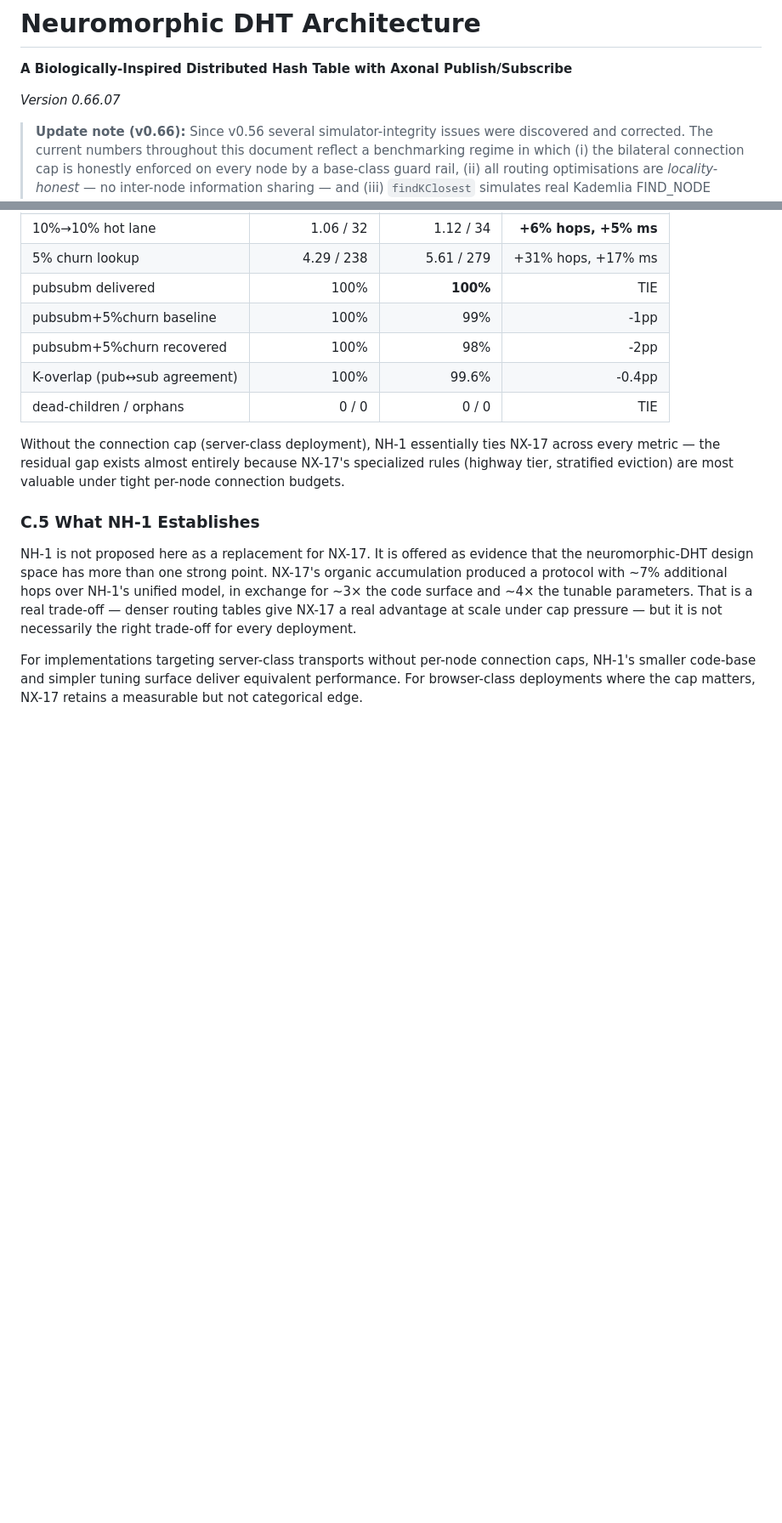
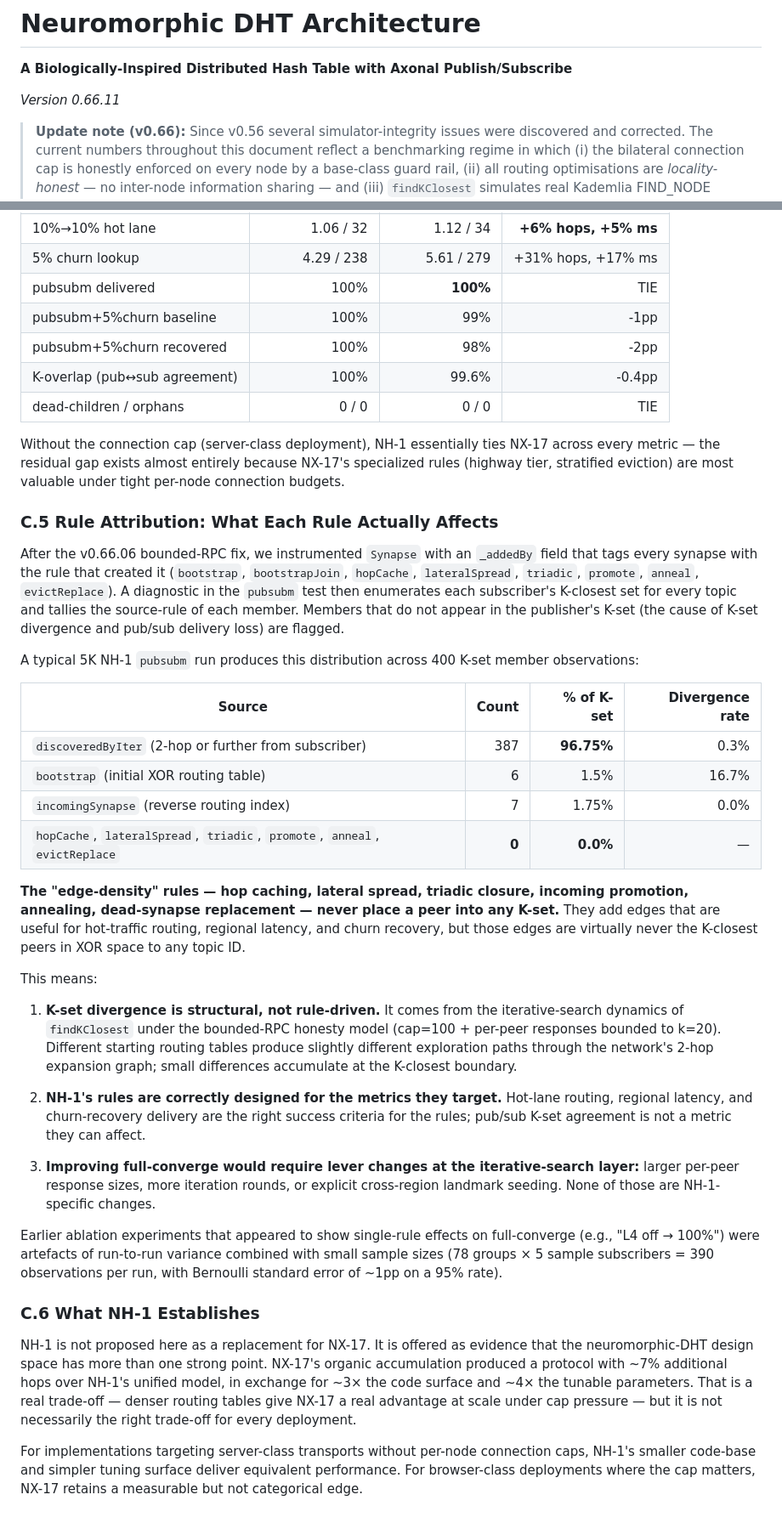
Before and after one commit to axona-net/axona-docs, a Markdown page: Neuromorphic-DHT-Architecture.md, 2 parts joined by grey strips. Shown at 85% size. GitHub-like rendering; blank space fills up the shorter version.

Commit message:
v0.66.11: NH-1 rule attribution + N4 removal + ablation harness
Following a multi-step rule-impact study, this commit makes three
related changes that together complete the NH-1 rule audit:

1. Removed N4 (WEIGHT_SCALE / region-aware weighting). Single-rule
   ablation showed it had no measurable effect on routing or pub/sub
   convergence at 5K capped, and marginally hurt full-converge.
   AP scoring is now pure progress/latency.
   - Constructor: removed `this.WEIGHT_SCALE` field
   - lookup(): removed inRegion check + wScale arg
   - _bestByTwoHopAP(): removed wScale parameter; bestByAP calls
     now pass 0 explicitly (preserves NeuronNode signature)

2. Source-rule attribution diagnostic for K-set divergence:
   - Synapse._addedBy field added (default null)
   - Every NH-1 synapse-creation site tagged with rule name
     (bootstrap, bootstrapJoin, hopCache, lateralSpread, triadic,
     promote, anneal, evictReplace)
   - Engine pubsubm path now emits a per-rule tally to console:
     for each subscriber's K-set, tags each member with its source
     rule and counts those that diverge from publisher's K-set.
   - DEFINITIVE FINDING: 96.75% of K-set members come from
     `discoveredByIter` (2-hop iterative search); 0% come from
     any of the edge-density rules (hopCache, lateralSpread,
     triadic, promote, anneal, evictReplace). The rules cannot
     cause K-set divergence because they never place a peer in
     any K-set. K-set divergence is structural to the
     iterative-search dynamics under bounded-RPC + cap=100.

3. Ablation harness — BenchmarkSweep + main.js gain `nh1Rules`
   pass-through via window.__sim._nh1RulesOverride. Per-run
   single-line ablations now possible from the experiment API
   without recompiling. Used to run pairwise + triple ablations
   that confirmed earlier "L4 off → 100% full-converge" was
   run-to-run noise.

Whitepaper Appendix C updated:
- C.5 Rule Attribution: definitive table of K-set source rules
  showing the edge-density rules contribute 0% of K-set members
- Renumbered "What NH-1 Establishes" → C.6
- Version bump 0.66.07 → 0.66.11

Co-Authored-By: Claude Opus 4.7 (1M context) <noreply@anthropic.com>

```diff
--- a/Neuromorphic-DHT-Architecture.md
+++ b/Neuromorphic-DHT-Architecture.md
@@ -2,7 +2,7 @@
 
 **A Biologically-Inspired Distributed Hash Table with Axonal Publish/Subscribe**
 
-*Version 0.66.07*
+*Version 0.66.11*
 
 > **Update note (v0.66):** Since v0.56 several simulator-integrity issues were discovered and corrected. The current numbers throughout this document reflect a benchmarking regime in which (i) the bilateral connection cap is honestly enforced on every node by a base-class guard rail, (ii) all routing optimisations are *locality-honest* — no inter-node information sharing — and (iii) `findKClosest` simulates real Kademlia FIND_NODE responses bounded to k=20 per peer, not full routing-table dumps. Earlier numbers are **superseded** by those in this revision; pre-fix benchmarks underestimated NX-17's robustness because cap violations during churn artificially inflated some nodes' reach. See Appendix C for the **NH-1** protocol introduced in this revision.
 
@@ -2332,7 +2332,32 @@ NH-1 includes the same NX-17-style membership pub/sub stack: per-node `AxonManag
 
 Without the connection cap (server-class deployment), NH-1 essentially ties NX-17 across every metric — the residual gap exists almost entirely because NX-17's specialized rules (highway tier, stratified eviction) are most valuable under tight per-node connection budgets.
 
-### C.5 What NH-1 Establishes
+### C.5 Rule Attribution: What Each Rule Actually Affects
+
+After the v0.66.06 bounded-RPC fix, we instrumented `Synapse` with an `_addedBy` field that tags every synapse with the rule that created it (`bootstrap`, `bootstrapJoin`, `hopCache`, `lateralSpread`, `triadic`, `promote`, `anneal`, `evictReplace`). A diagnostic in the `pubsubm` test then enumerates each subscriber's K-closest set for every topic and tallies the source-rule of each member. Members that do not appear in the publisher's K-set (the cause of K-set divergence and pub/sub delivery loss) are flagged.
+
+A typical 5K NH-1 `pubsubm` run produces this distribution across 400 K-set member observations:
+
+| Source | Count | % of K-set | Divergence rate |
+|---|---:|---:|---:|
+| `discoveredByIter` (2-hop or further from subscriber) | 387 | **96.75%** | 0.3% |
+| `bootstrap` (initial XOR routing table) | 6 | 1.5% | 16.7% |
+| `incomingSynapse` (reverse routing index) | 7 | 1.75% | 0.0% |
+| `hopCache`, `lateralSpread`, `triadic`, `promote`, `anneal`, `evictReplace` | **0** | **0.0%** | — |
+
+**The "edge-density" rules — hop caching, lateral spread, triadic closure, incoming promotion, annealing, dead-synapse replacement — never place a peer into any K-set.** They add edges that are useful for hot-traffic routing, regional latency, and churn recovery, but those edges are virtually never the K-closest peers in XOR space to any topic ID.
+
+This means:
+
+1. **K-set divergence is structural, not rule-driven.** It comes from the iterative-search dynamics of `findKClosest` under the bounded-RPC honesty model (cap=100 + per-peer responses bounded to k=20). Different starting routing tables produce slightly different exploration paths through the network's 2-hop expansion graph; small differences accumulate at the K-closest boundary.
+
+2. **NH-1's rules are correctly designed for the metrics they target.** Hot-lane routing, regional latency, and churn-recovery delivery are the right success criteria for the rules; pub/sub K-set agreement is not a metric they can affect.
+
+3. **Improving full-converge would require lever changes at the iterative-search layer:** larger per-peer response sizes, more iteration rounds, or explicit cross-region landmark seeding. None of those are NH-1-specific changes.
+
+Earlier ablation experiments that appeared to show single-rule effects on full-converge (e.g., "L4 off → 100%") were artefacts of run-to-run variance combined with small sample sizes (78 groups × 5 sample subscribers = 390 observations per run, with Bernoulli standard error of ~1pp on a 95% rate).
+
+### C.6 What NH-1 Establishes
 
 NH-1 is not proposed here as a replacement for NX-17. It is offered as evidence that the neuromorphic-DHT design space has more than one strong point. NX-17's organic accumulation produced a protocol with ~7% additional hops over NH-1's unified model, in exchange for ~3× the code surface and ~4× the tunable parameters. That is a real trade-off — denser routing tables give NX-17 a real advantage at scale under cap pressure — but it is not necessarily the right trade-off for every deployment.
 
```
